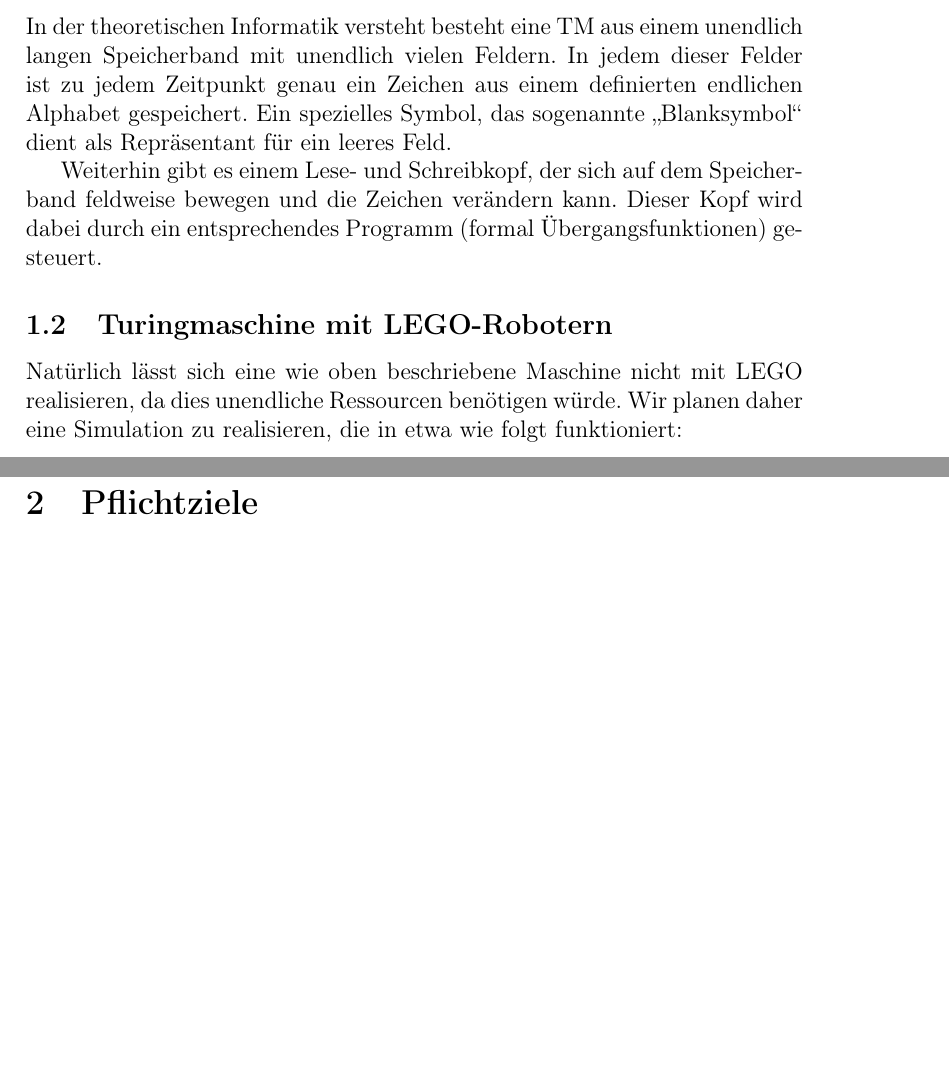
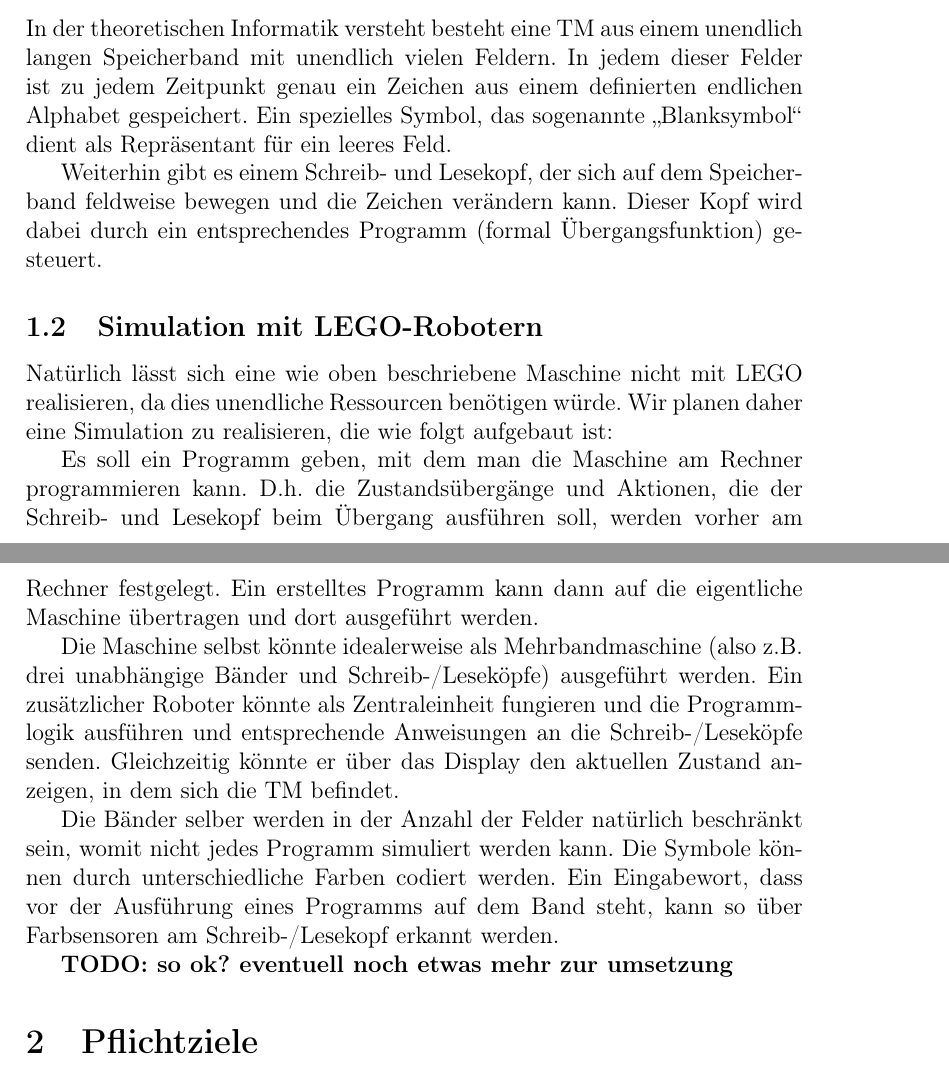
Before and after one commit to SeniorSpielbergo/Teamprojekt-WS2011-12, a LaTeX document (documentation/assignement.tex): two parts of pages 1 and 2 of 2, joined at a grey line, cut so that both start at the same text, the shorter picture padded with empty space. Compiled offline with pdfLaTeX.

Commit message:
grundidee

```diff
--- a/documentation/assignement.tex
+++ b/documentation/assignement.tex
@@ -19,14 +21,19 @@ Das Ziel unseres Teamprojektes ist es, dass Konzept der Turingmaschine (TM) aus
 
 In der theoretischen Informatik versteht besteht eine TM aus einem unendlich langen Speicherband mit unendlich vielen Feldern. In jedem dieser Felder ist zu jedem Zeitpunkt genau ein Zeichen aus einem definierten endlichen Alphabet gespeichert. Ein spezielles Symbol, das sogenannte "`Blanksymbol"' dient als Repräsentant für ein leeres Feld.
 
-Weiterhin gibt es einem Lese- und Schreibkopf, der sich auf dem Speicherband feldweise bewegen und die Zeichen verändern kann. Dieser Kopf wird dabei durch ein entsprechendes Programm (formal Übergangsfunktionen) gesteuert.
+Weiterhin gibt es einem Schreib- und Lesekopf, der sich auf dem Speicherband feldweise bewegen und die Zeichen verändern kann. Dieser Kopf wird dabei durch ein entsprechendes Programm (formal Übergangsfunktion) gesteuert.
 
-\subsection{Turingmaschine mit LEGO-Robotern}
+\subsection{Simulation mit LEGO-Robotern}
 
-Natürlich lässt sich eine wie oben beschriebene Maschine nicht mit LEGO realisieren, da dies unendliche Ressourcen benötigen würde. Wir planen daher eine Simulation zu realisieren, die in etwa wie folgt funktioniert:
+Natürlich lässt sich eine wie oben beschriebene Maschine nicht mit LEGO realisieren, da dies unendliche Ressourcen benötigen würde. Wir planen daher eine Simulation zu realisieren, die wie folgt aufgebaut ist:
 
+Es soll ein Programm geben, mit dem man die Maschine am Rechner programmieren kann. D.h. die Zustandsübergänge und Aktionen, die der Schreib- und Lesekopf beim Übergang ausführen soll, werden vorher am Rechner festgelegt. Ein erstelltes Programm kann dann auf die eigentliche Maschine übertragen und dort ausgeführt werden.
 
+Die Maschine selbst könnte idealerweise als Mehrbandmaschine (also z.B. drei unabhängige Bänder und Schreib-/Leseköpfe) ausgeführt werden. Ein zusätzlicher Roboter könnte als Zentraleinheit fungieren und die Programmlogik ausführen und entsprechende Anweisungen an die Schreib-/Leseköpfe senden. Gleichzeitig könnte er über das Display den aktuellen Zustand anzeigen, in dem sich die TM befindet.
 
+Die Bänder selber werden in der Anzahl der Felder natürlich beschränkt sein, womit nicht jedes Programm simuliert werden kann. Die Symbole können durch unterschiedliche Farben codiert werden. Ein Eingabewort, dass vor der Ausführung eines Programms auf dem Band steht, kann so über Farbsensoren am Schreib-/Lesekopf erkannt werden.
+
+\TODO{so ok? eventuell noch etwas mehr zur umsetzung}
 
 \section{Pflichtziele}
 
```
Also changed, not shown: documentation/assignement.tex (10 more changed lines).
